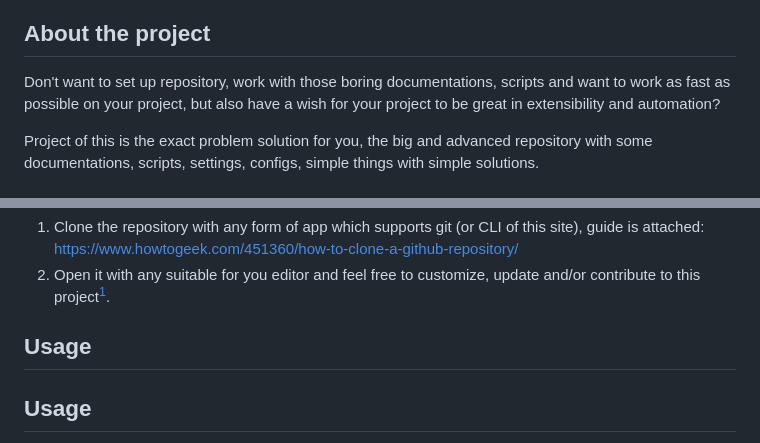
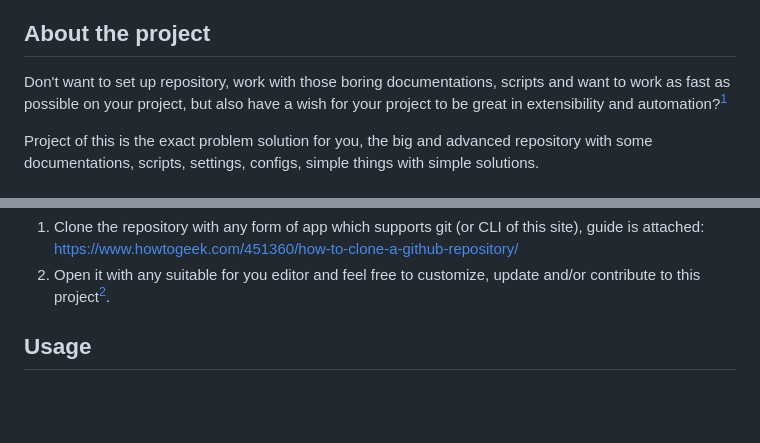
Before and after one commit to Falcion/Patternugit, a Markdown page: README.md, 2 parts joined by grey strips. Drawn GitHub-style; blank space fills up the shorter version.

Commit message:
fix(readme): fix in readme of topics

```diff
--- a/README.md
+++ b/README.md
@@ -33,7 +33,7 @@
 About the project
 -----------------
 
-Don't want to set up repository, work with those boring documentations, scripts and want to work as fast as possible on your project, but also have a wish for your project to be great in extensibility and automation?
+Don't want to set up repository, work with those boring documentations, scripts and want to work as fast as possible on your project, but also have a wish for your project to be great in extensibility and automation?[^1]
 
 Project of this is the exact problem solution for you, the big and advanced repository with some documentations, scripts, settings, configs, simple things with simple solutions.
 
@@ -98,9 +98,6 @@ Guidelines for installation of source code of this project:
 
 <!-- USAGE:
  -->
-
-Usage
------
 
 Usage
 -----
```
